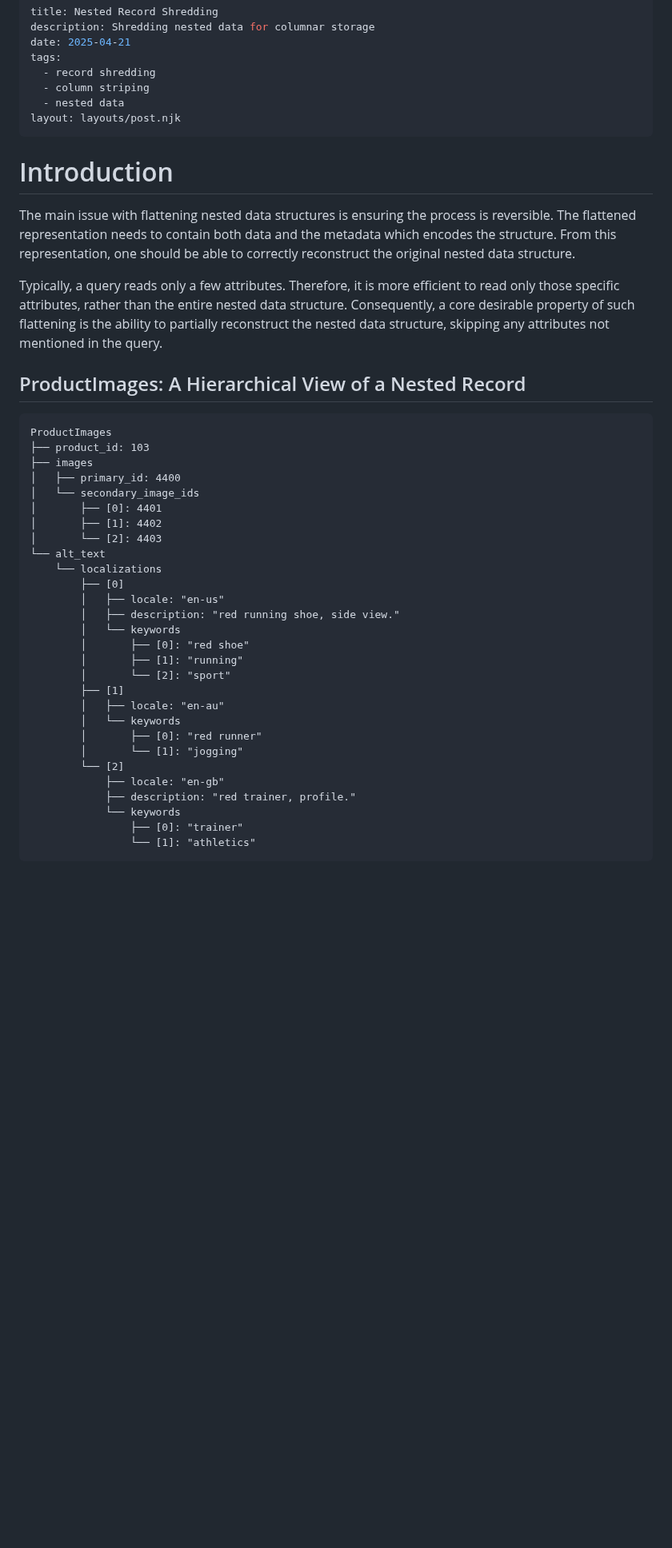
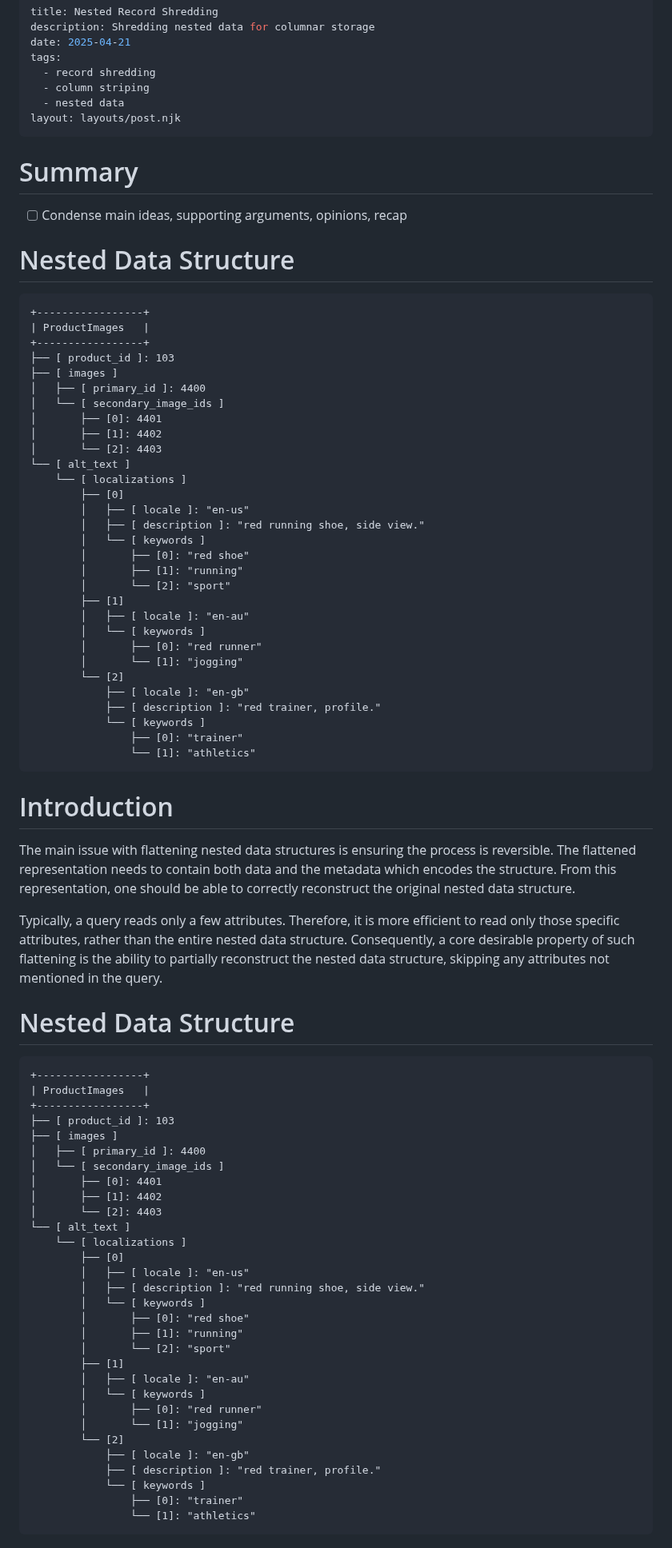
Before and after one commit to jcsherin/jcsherin.github.io, a Markdown page: posts/dremel-column-striping.md, the part around one of its changes. Shown at 80% size. Rendered like a GitHub page; blank space fills up the shorter version.

Commit message:
docs(column shredding): revise ascii image

````diff
--- a/posts/dremel-column-striping.md
+++ b/posts/dremel-column-striping.md
@@ -8,6 +8,45 @@ tags:
   - nested data
 layout: layouts/post.njk
 ---
+
+# Summary
+
+- [ ] Condense main ideas, supporting arguments, opinions, recap
+
+# Nested Data Structure
+
+```
++-----------------+
+| ProductImages   |
++-----------------+
+├── [ product_id ]: 103
+├── [ images ]
+│   ├── [ primary_id ]: 4400
+│   └── [ secondary_image_ids ]
+│       ├── [0]: 4401
+│       ├── [1]: 4402
+│       └── [2]: 4403
+└── [ alt_text ]
+    └── [ localizations ]
+        ├── [0]
+        │   ├── [ locale ]: "en-us"
+        │   ├── [ description ]: "red running shoe, side view."
+        │   └── [ keywords ]
+        │       ├── [0]: "red shoe"
+        │       ├── [1]: "running"
+        │       └── [2]: "sport"
+        ├── [1]
+        │   ├── [ locale ]: "en-au"
+        │   └── [ keywords ]
+        │       ├── [0]: "red runner"
+        │       └── [1]: "jogging"
+        └── [2]
+            ├── [ locale ]: "en-gb"
+            ├── [ description ]: "red trainer, profile."
+            └── [ keywords ]
+                ├── [0]: "trainer"
+                └── [1]: "athletics"
+```
 
 # Introduction
 
@@ -22,35 +61,37 @@ nested data structure. Consequently, a core desirable property of
 such flattening is the ability to partially reconstruct the nested data
 structure, skipping any attributes not mentioned in the query.
 
-## ProductImages: A Hierarchical View of a Nested Record
+# Nested Data Structure
 
 ```
-ProductImages
-├── product_id: 103
-├── images
-│   ├── primary_id: 4400
-│   └── secondary_image_ids
++-----------------+
+| ProductImages   |
++-----------------+
+├── [ product_id ]: 103
+├── [ images ]
+│   ├── [ primary_id ]: 4400
+│   └── [ secondary_image_ids ]
 │       ├── [0]: 4401
 │       ├── [1]: 4402
 │       └── [2]: 4403
-└── alt_text
-    └── localizations
+└── [ alt_text ]
+    └── [ localizations ]
         ├── [0]
-        │   ├── locale: "en-us"
-        │   ├── description: "red running shoe, side view."
-        │   └── keywords
+        │   ├── [ locale ]: "en-us"
+        │   ├── [ description ]: "red running shoe, side view."
+        │   └── [ keywords ]
         │       ├── [0]: "red shoe"
         │       ├── [1]: "running"
         │       └── [2]: "sport"
         ├── [1]
-        │   ├── locale: "en-au"
-        │   └── keywords
+        │   ├── [ locale ]: "en-au"
+        │   └── [ keywords ]
         │       ├── [0]: "red runner"
         │       └── [1]: "jogging"
         └── [2]
-            ├── locale: "en-gb"
-            ├── description: "red trainer, profile."
-            └── keywords
+            ├── [ locale ]: "en-gb"
+            ├── [ description ]: "red trainer, profile."
+            └── [ keywords ]
                 ├── [0]: "trainer"
                 └── [1]: "athletics"
 ```
````
Also changed, not shown: other parts of posts/dremel-column-striping.md (+1 -0 lines).
